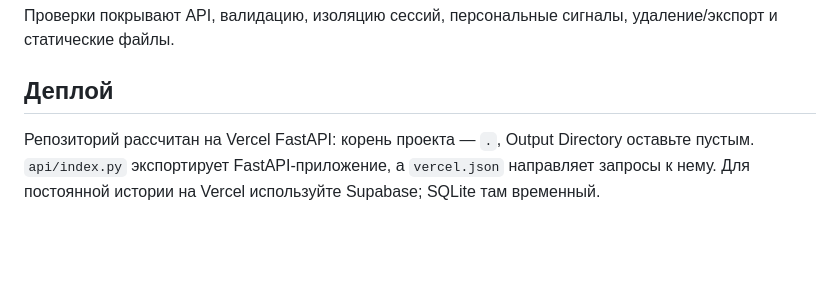
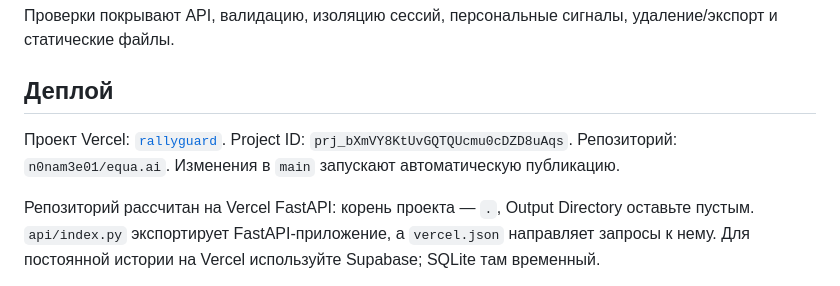
Before and after one commit to n0nam3e01/equa.ai, a Markdown page: README.md, the part around the change. Rendered like a GitHub page; blank space fills up the shorter version.

Commit message:
Document RallyGuard Vercel project name

```diff
--- a/README.md
+++ b/README.md
@@ -88,6 +88,10 @@ python -m venv .venv
 
 ## Деплой
 
+Проект Vercel: [`rallyguard`](https://vercel.com/n0nam3e01s-projects/rallyguard).
+Project ID: `prj_bXmVY8KtUvGQTQUcmu0cDZD8uAqs`. Репозиторий: `n0nam3e01/equa.ai`.
+Изменения в `main` запускают автоматическую публикацию.
+
 Репозиторий рассчитан на Vercel FastAPI: корень проекта — `.`, Output Directory оставьте пустым. `api/index.py` экспортирует FastAPI-приложение, а `vercel.json` направляет запросы к нему. Для постоянной истории на Vercel используйте Supabase; SQLite там временный.
 
 Перед отправкой проекта на AI Startify команда должна добавить публичную ссылку на GitHub, live-ссылку или видео до 3 минут, питч до 12 слайдов и опубликовать карточку после AI Incubator с промокодом `OVRC`.
```
